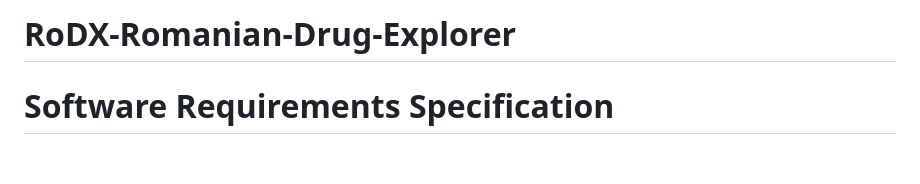
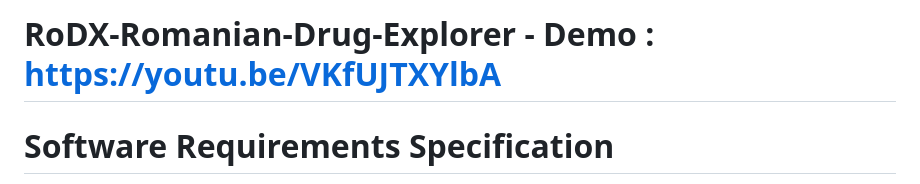
Before and after one commit to andrei645/RoDX-Romanian-Drug-Explorer, a Markdown page: README.md, the part around the change. Rendered like a GitHub page; blank space fills up the shorter version.

```diff
--- a/README.md
+++ b/README.md
@@ -1,4 +1,4 @@
-# RoDX-Romanian-Drug-Explorer
+# RoDX-Romanian-Drug-Explorer - Demo : https://youtu.be/VKfUJTXYlbA
 
 # Software Requirements Specification
 IMPORTANT: The application should be opened with a hosting-like tool (e.g. LiveServer VSCode Extension).
```
